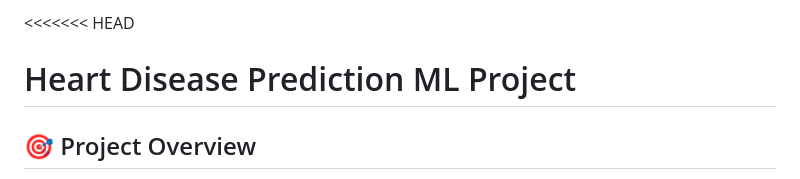
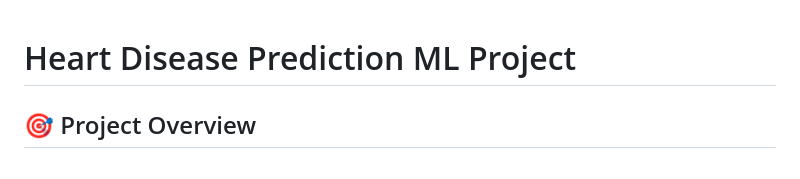
Before and after one commit to shreysrivastava677/Heart-Disease-Predction, a Markdown page: README.md, the part around the change. GitHub-like rendering.

```diff
--- a/README.md
+++ b/README.md
@@ -1,4 +1,4 @@
-<<<<<<< HEAD
+
 # Heart Disease Prediction ML Project
 
 ## 🎯 Project Overview
```
